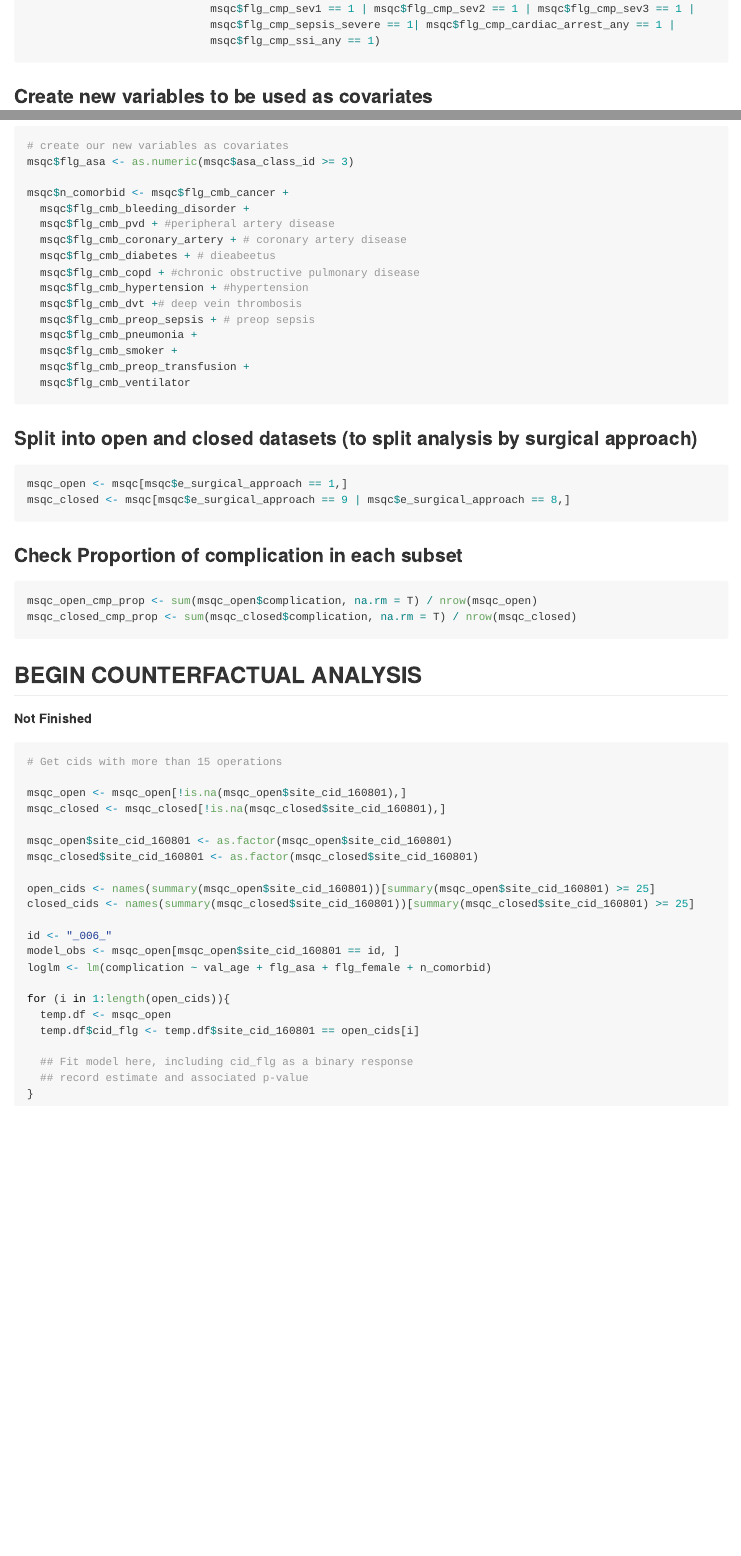
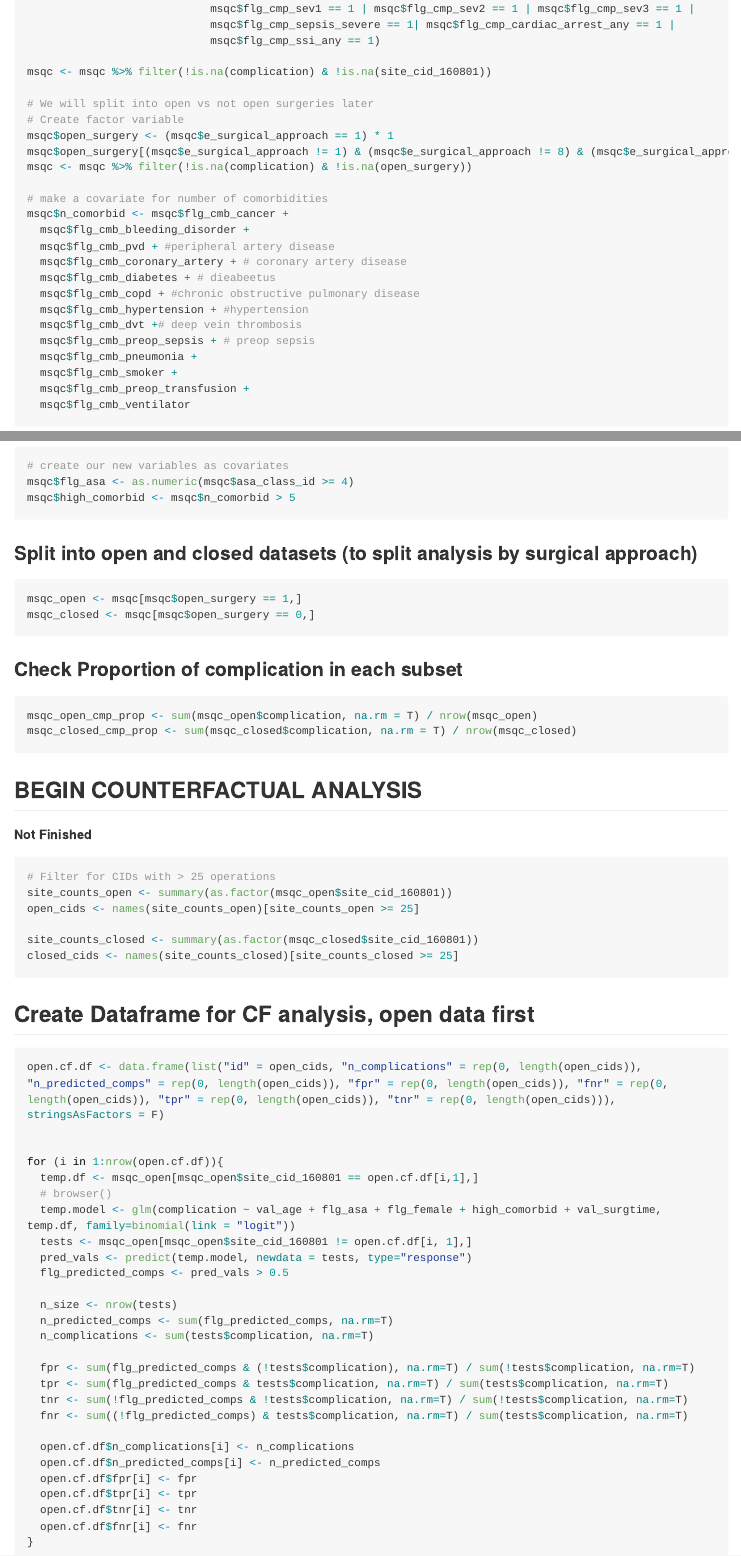
Before and after one commit to zkeller89/stats_504_proj1, an R Markdown document (proj1.Rmd): the page in a window 1100 px wide, from 1040 px down before the commit and from 810 px down after it, so that both start at the same text, and a second part further down, joined at a grey line. The pictures show the output file proj1.md that the author committed with the source, drawn offline in the style of GitHub; long lines of code are wrapped.

Commit message:
update with some EDA, and attempt at CFA

````diff
--- a/proj1.Rmd
+++ b/proj1.Rmd
@@ -41,13 +41,16 @@ msqc$complication = as.numeric(msqc$death == 1 |msqc$death == 2| msqc$flg_dead30
                             msqc$flg_cmp_sev1 == 1 | msqc$flg_cmp_sev2 == 1 | msqc$flg_cmp_sev3 == 1 |
                             msqc$flg_cmp_sepsis_severe == 1| msqc$flg_cmp_cardiac_arrest_any == 1 |
                             msqc$flg_cmp_ssi_any == 1)
-```
 
-### Create new variables to be used as covariates
-```{r}
-# create our new variables as covariates
-msqc$flg_asa <- as.numeric(msqc$asa_class_id >= 3)
+msqc <- msqc %>% filter(!is.na(complication) & !is.na(site_cid_160801))
 
+# We will split into open vs not open surgeries later
+# Create factor variable
+msqc$open_surgery <- (msqc$e_surgical_approach == 1) * 1
+msqc$open_surgery[(msqc$e_surgical_approach != 1) & (msqc$e_surgical_approach != 8) & (msqc$e_surgical_approach != 9)] <- NA
+msqc <- msqc %>% filter(!is.na(complication) & !is.na(open_surgery))
+
+# make a covariate for number of comorbidities
 msqc$n_comorbid <- msqc$flg_cmb_cancer +
   msqc$flg_cmb_bleeding_disorder +
   msqc$flg_cmb_pvd + #peripheral artery disease
@@ -65,9 +119,12 @@ msqc$n_comorbid <- msqc$flg_cmb_cancer +
+# create our new variables as covariates
+msqc$flg_asa <- as.numeric(msqc$asa_class_id >= 4)
+msqc$high_comorbid <- msqc$n_comorbid > 5
 ```
 
 ### Split into open and closed datasets (to split analysis by surgical approach)
 ```{r}
-msqc_open <- msqc[msqc$e_surgical_approach == 1,]
-msqc_closed <- msqc[msqc$e_surgical_approach == 9 | msqc$e_surgical_approach == 8,]
+msqc_open <- msqc[msqc$open_surgery == 1,]
+msqc_closed <- msqc[msqc$open_surgery == 0,]
 ```
 
 ### Check Proportion of complication in each subset
@@ -80,26 +137,41 @@ msqc_closed_cmp_prop <- sum(msqc_closed$complication, na.rm = T) / nrow(msqc_clo
 **Not Finished**
 
 ```{r, eval=F}
-# Get cids with more than 15 operations
+# Filter for CIDs with > 25 operations
+site_counts_open <- summary(as.factor(msqc_open$site_cid_160801))
+open_cids <- names(site_counts_open)[site_counts_open >= 25]
 
-msqc_open <- msqc_open[!is.na(msqc_open$site_cid_160801),]
-msqc_closed <- msqc_closed[!is.na(msqc_closed$site_cid_160801),]
+site_counts_closed <- summary(as.factor(msqc_closed$site_cid_160801))
+closed_cids <- names(site_counts_closed)[site_counts_closed >= 25]
+```
 
-msqc_open$site_cid_160801 <- as.factor(msqc_open$site_cid_160801)
-msqc_closed$site_cid_160801 <- as.factor(msqc_closed$site_cid_160801)
+## Create Dataframe for CF analysis, open data first
+```{r}
+open.cf.df <- data.frame(list("id" = open_cids, "n_complications" = rep(0, length(open_cids)), "n_predicted_comps" = rep(0, length(open_cids)), "fnr" = rep(0, length(open_cids)), "tpr" = rep(0, length(open_cids)), "tnr" = rep(0, length(open_cids))), "fpr" = rep(0, length(open_cids)), stringsAsFactors = F)
 
-open_cids <- names(summary(msqc_open$site_cid_160801))[summary(msqc_open$site_cid_160801) >= 25]
-closed_cids <- names(summary(msqc_closed$site_cid_160801))[summary(msqc_closed$site_cid_160801) >= 25]
 
-id <- "_006_"
-model_obs <- msqc_open[msqc_open$site_cid_160801 == id, ]
-loglm <- lm(complication ~ val_age + flg_asa + flg_female + n_comorbid)
+for (i in 1:nrow(open.cf.df)){
+  temp.df <- msqc_open[msqc_open$site_cid_160801 == open.cf.df[i,1],]
+  # browser()
+  temp.model <- glm(complication ~ val_age + flg_asa + flg_female + high_comorbid + val_surgtime, temp.df, family=binomial(link = "logit"))
+  tests <- msqc_open[msqc_open$site_cid_160801 != open.cf.df[i, 1],]
+  pred_vals <- predict(temp.model, newdata = tests, type="response")
+  flg_predicted_comps <- pred_vals > 0.5
 
-for (i in 1:length(open_cids)){
-  temp.df <- msqc_open
-  temp.df$cid_flg <- temp.df$site_cid_160801 == open_cids[i]
+  n_size <- nrow(tests)
+  n_predicted_comps <- sum(flg_predicted_comps, na.rm=T)
+  n_complications <- sum(tests$complication, na.rm=T)
 
-  ## Fit model here, including cid_flg as a binary response
-  ## record estimate and associated p-value
+  fpr <- sum(flg_predicted_comps & (!tests$complication), na.rm=T) / sum(!tests$complication, na.rm=T)
+  tpr <- sum(flg_predicted_comps & tests$complication, na.rm=T) / sum(tests$complication, na.rm=T)
+  tnr <- sum(!flg_predicted_comps & !tests$complication, na.rm=T) / sum(!tests$complication, na.rm=T)
+  fnr <- sum((!flg_predicted_comps) & tests$complication, na.rm=T) / sum(tests$complication, na.rm=T)
+
+  open.cf.df$n_complications[i] <- n_complications
+  open.cf.df$n_predicted_comps[i] <- n_predicted_comps
+  open.cf.df$fpr[i] <- fpr
+  open.cf.df$tpr[i] <- tpr
+  open.cf.df$tnr[i] <- tnr
+  open.cf.df$fnr[i] <- fnr
 }
 ```
````
Also changed, not shown: proj1.html (deleted), proj1.md, proj1.Rmd (53 more changed lines).
